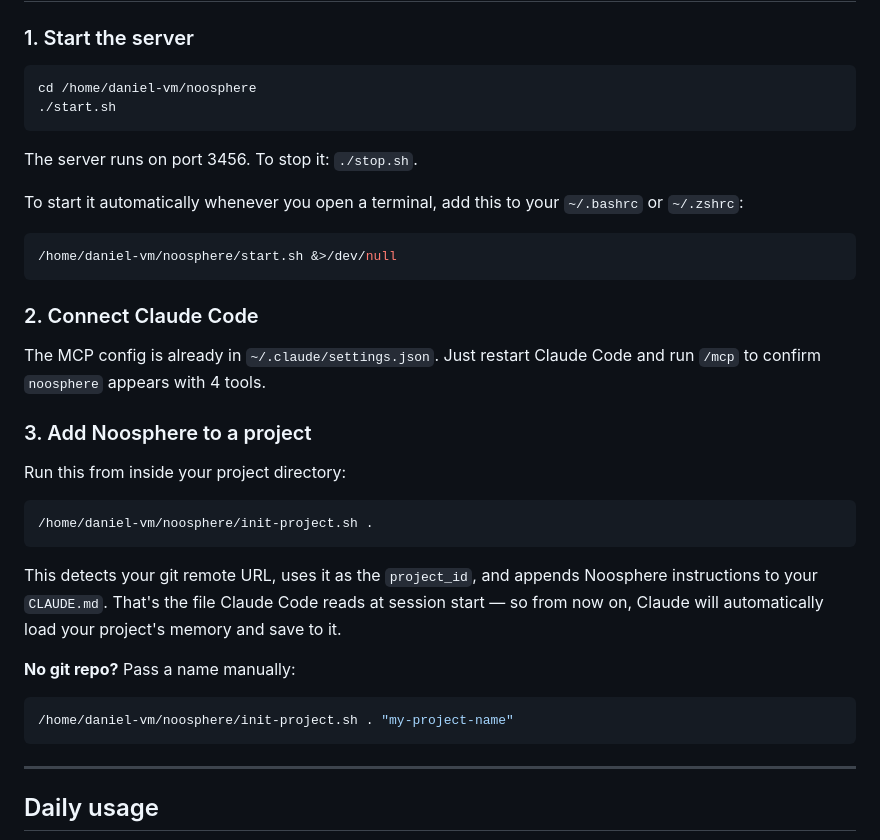
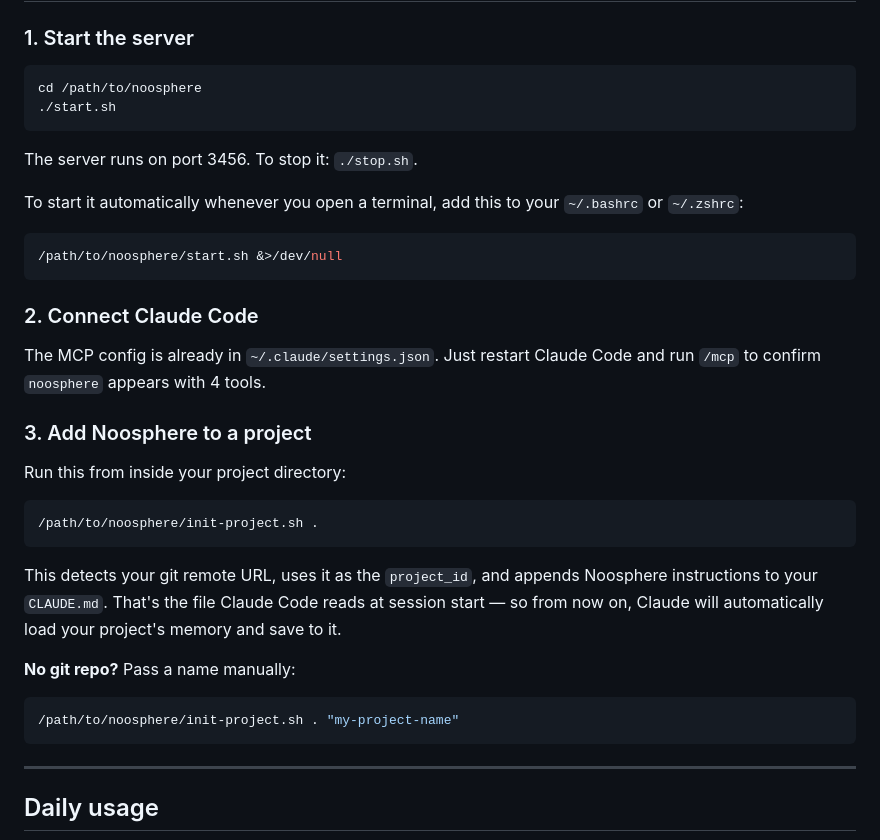
Before and after one commit to mmndaniel/noosphere, a Markdown page: README.md, the part around the change. GitHub-like rendering.

Commit message:
Replace hardcoded paths with generic /path/to/noosphere in README
Co-Authored-By: Claude Opus 4.6 <noreply@anthropic.com>

````diff
--- a/README.md
+++ b/README.md
@@ -22,7 +22,7 @@ Any AI tool with MCP support can read from and write to it using four tools: `br
 ### 1. Start the server
 
 ```bash
-cd /home/daniel-vm/noosphere
+cd /path/to/noosphere
 ./start.sh
 ```
 
@@ -31,7 +31,7 @@ The server runs on port 3456. To stop it: `./stop.sh`.
 To start it automatically whenever you open a terminal, add this to your `~/.bashrc` or `~/.zshrc`:
 
 ```bash
-/home/daniel-vm/noosphere/start.sh &>/dev/null
+/path/to/noosphere/start.sh &>/dev/null
 ```
 
 ### 2. Connect Claude Code
@@ -43,7 +43,7 @@ The MCP config is already in `~/.claude/settings.json`. Just restart Claude Code
 Run this from inside your project directory:
 
 ```bash
-/home/daniel-vm/noosphere/init-project.sh .
+/path/to/noosphere/init-project.sh .
 ```
 
 This detects your git remote URL, uses it as the `project_id`, and appends Noosphere instructions to your `CLAUDE.md`. That's the file Claude Code reads at session start — so from now on, Claude will automatically load your project's memory and save to it.
@@ -51,7 +51,7 @@ This detects your git remote URL, uses it as the `project_id`, and appends Noosp
 **No git repo?** Pass a name manually:
 
 ```bash
-/home/daniel-vm/noosphere/init-project.sh . "my-project-name"
+/path/to/noosphere/init-project.sh . "my-project-name"
 ```
 
 ---
````
